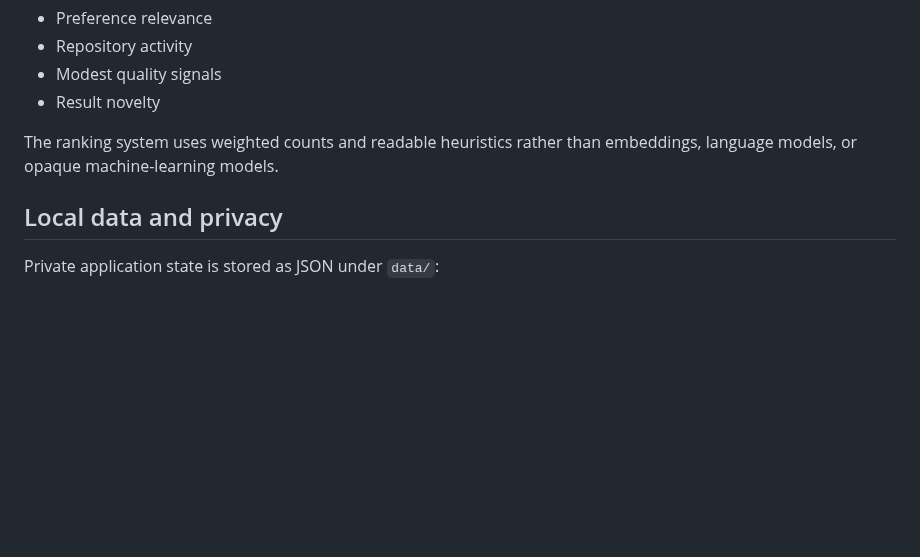
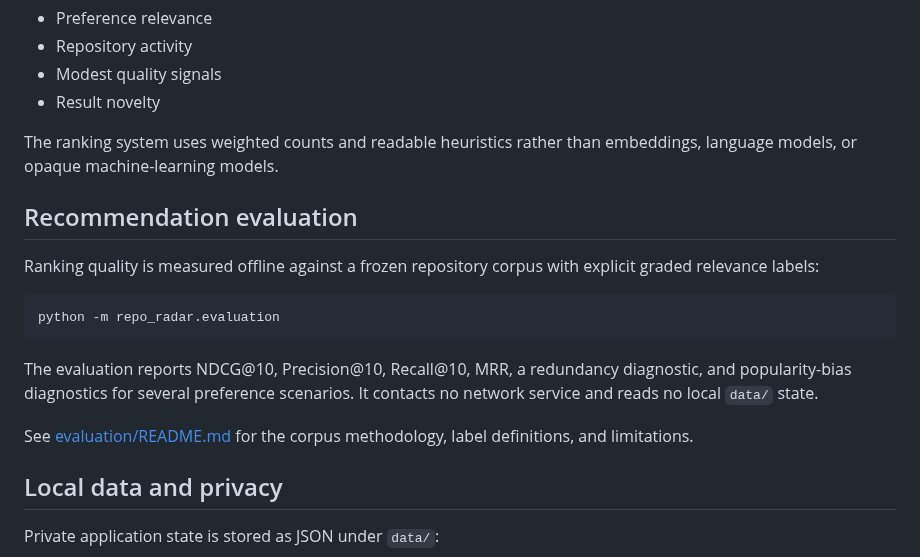
Before and after one commit to quangshuynh/repo-radar, a Markdown page: README.md, the part around the change. Drawn GitHub-style; blank space fills up the shorter version.

````diff
--- a/README.md
+++ b/README.md
@@ -140,6 +140,18 @@ Repo Radar builds targeted searches from the strongest profile languages and top
 
 The ranking system uses weighted counts and readable heuristics rather than embeddings, language models, or opaque machine-learning models.
 
+## Recommendation evaluation
+
+Ranking quality is measured offline against a frozen repository corpus with explicit graded relevance labels:
+
+```bash
+python -m repo_radar.evaluation
+```
+
+The evaluation reports NDCG@10, Precision@10, Recall@10, MRR, a redundancy diagnostic, and popularity-bias diagnostics for several preference scenarios. It contacts no network service and reads no local `data/` state.
+
+See [evaluation/README.md](evaluation/README.md) for the corpus methodology, label definitions, and limitations.
+
 ## Local data and privacy
 
 Private application state is stored as JSON under `data/`:
````
Also changed, not shown: CONTRIBUTING.md (+3 -0 lines), evaluation/README.md (added, +128 -0 lines), docs/repo-radar-logo.png (added), 8 other files.
